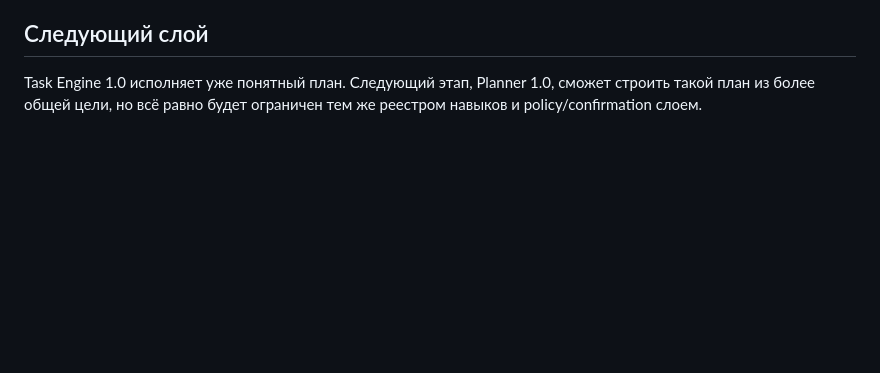
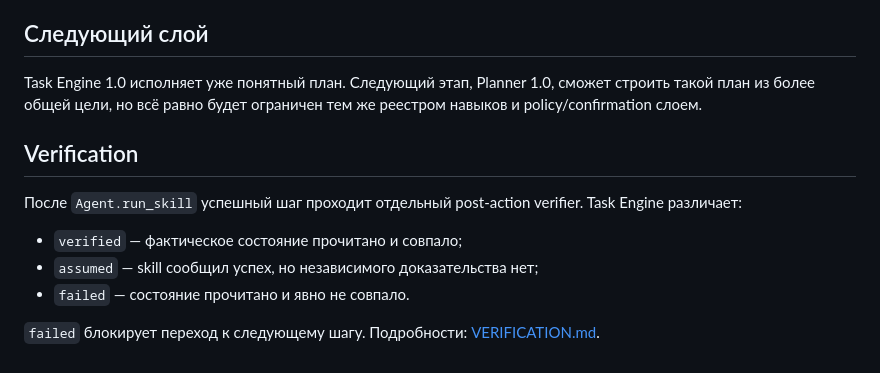
Before and after one commit to onix312/ai, a Markdown page: docs/TASK-ENGINE.md, the part around the change. Rendered like a GitHub page; blank space fills up the shorter version.

Commit message:
docs: link Task Engine to verification layer

```diff
--- a/docs/TASK-ENGINE.md
+++ b/docs/TASK-ENGINE.md
@@ -122,3 +122,16 @@ POST /tasks
 Task Engine 1.0 исполняет уже понятный план. Следующий этап, Planner 1.0, сможет
 строить такой план из более общей цели, но всё равно будет ограничен тем же
 реестром навыков и policy/confirmation слоем.
+
+
+## Verification
+
+После `Agent.run_skill` успешный шаг проходит отдельный post-action verifier.
+Task Engine различает:
+
+- `verified` — фактическое состояние прочитано и совпало;
+- `assumed` — skill сообщил успех, но независимого доказательства нет;
+- `failed` — состояние прочитано и явно не совпало.
+
+`failed` блокирует переход к следующему шагу. Подробности:
+[VERIFICATION.md](VERIFICATION.md).
```
